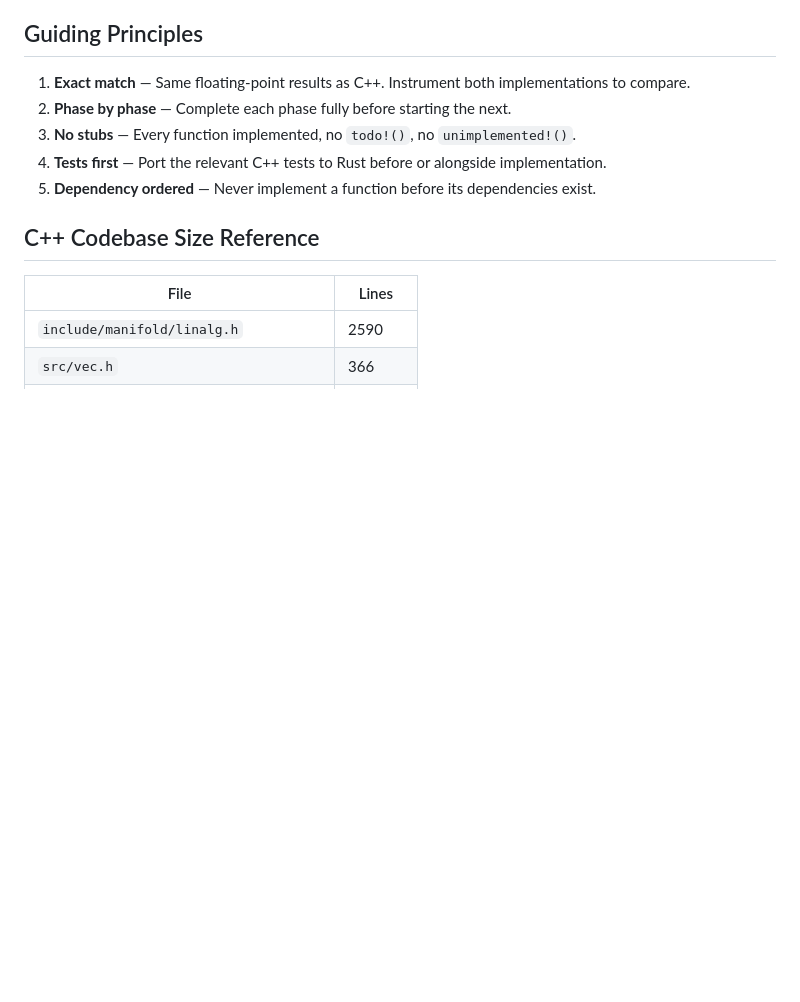
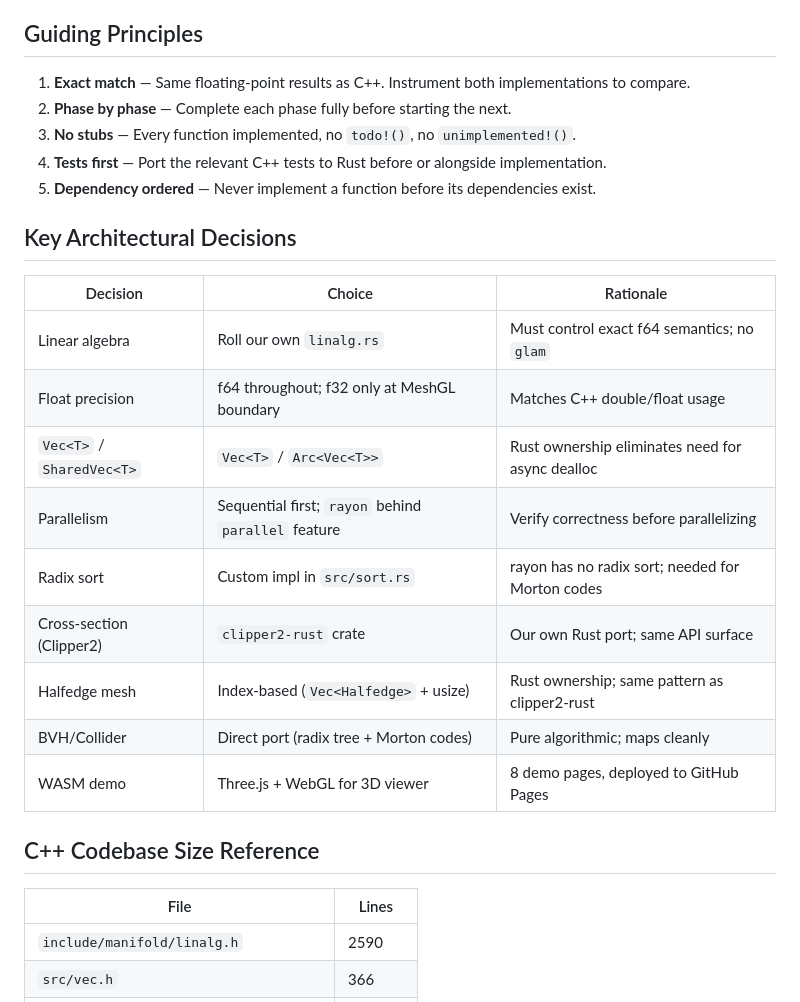
Before and after one commit to larsbrubaker/manifold-rust, a Markdown page: PORTING_PLAN.md, the part around the change. GitHub-like rendering; blank space fills up the shorter version.

Commit message:
Add architectural decisions to PORTING_PLAN.md
Documents key choices: roll-our-own linalg (no glam), clipper2-rust for
cross-section, index-based halfedge mesh, sequential-first parallelism.

Co-Authored-By: Claude Sonnet 4.6 <noreply@anthropic.com>

```diff
--- a/PORTING_PLAN.md
+++ b/PORTING_PLAN.md
@@ -10,6 +10,20 @@ Every phase must pass all tests with **exact numerical match** to the C++ before
 3. **No stubs** — Every function implemented, no `todo!()`, no `unimplemented!()`.
 4. **Tests first** — Port the relevant C++ tests to Rust before or alongside implementation.
 5. **Dependency ordered** — Never implement a function before its dependencies exist.
+
+## Key Architectural Decisions
+
+| Decision | Choice | Rationale |
+|----------|--------|-----------|
+| Linear algebra | Roll our own `linalg.rs` | Must control exact f64 semantics; no `glam` |
+| Float precision | f64 throughout; f32 only at MeshGL boundary | Matches C++ double/float usage |
+| `Vec<T>` / `SharedVec<T>` | `Vec<T>` / `Arc<Vec<T>>` | Rust ownership eliminates need for async dealloc |
+| Parallelism | Sequential first; `rayon` behind `parallel` feature | Verify correctness before parallelizing |
+| Radix sort | Custom impl in `src/sort.rs` | rayon has no radix sort; needed for Morton codes |
+| Cross-section (Clipper2) | `clipper2-rust` crate | Our own Rust port; same API surface |
+| Halfedge mesh | Index-based (`Vec<Halfedge>` + usize) | Rust ownership; same pattern as clipper2-rust |
+| BVH/Collider | Direct port (radix tree + Morton codes) | Pure algorithmic; maps cleanly |
+| WASM demo | Three.js + WebGL for 3D viewer | 8 demo pages, deployed to GitHub Pages |
 
 ## C++ Codebase Size Reference
 
```
